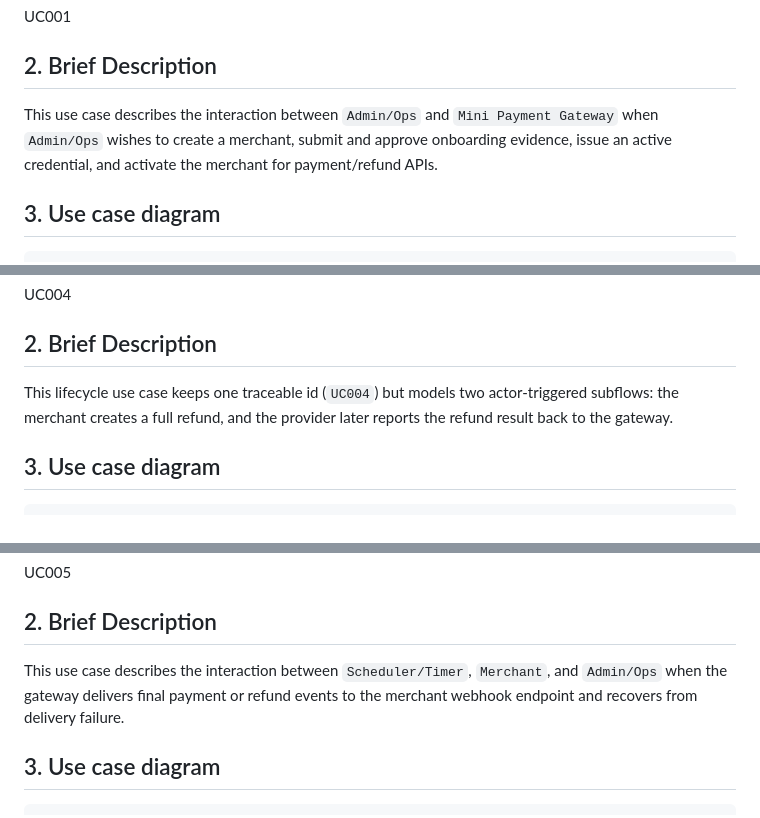
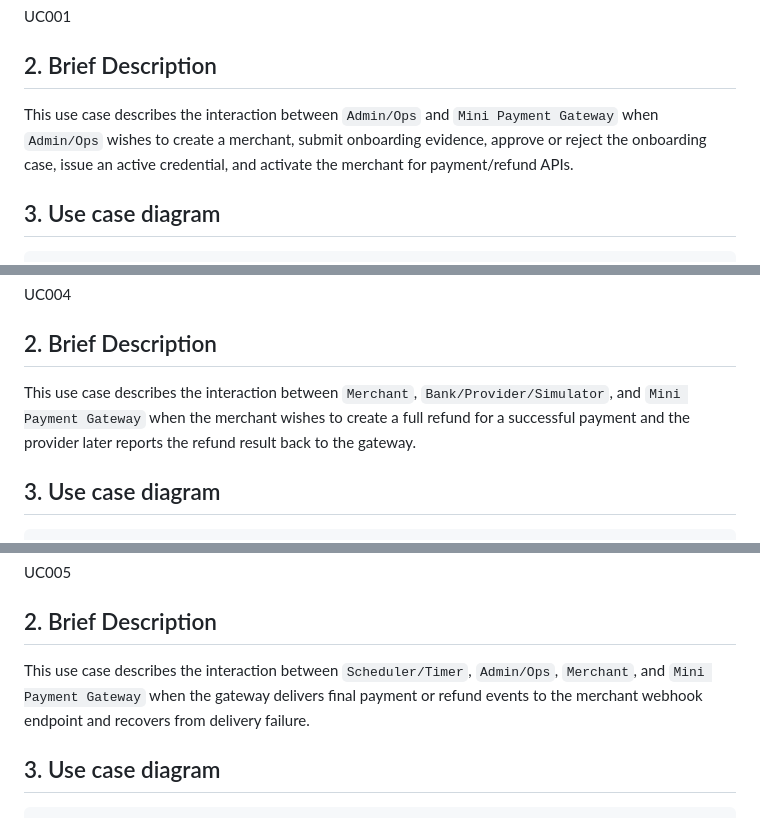
Before and after one commit to biabeogo147/mini-payment-gateway, a Markdown page: docs/product/use-cases.md, 3 parts joined by grey strips. Drawn GitHub-style.

```diff
--- a/docs/product/use-cases.md
+++ b/docs/product/use-cases.md
@@ -89,9 +89,9 @@ UC001
 ## 2. Brief Description
 
 This use case describes the interaction between `Admin/Ops` and
-`Mini Payment Gateway` when `Admin/Ops` wishes to create a merchant, submit and
-approve onboarding evidence, issue an active credential, and activate the
-merchant for payment/refund APIs.
+`Mini Payment Gateway` when `Admin/Ops` wishes to create a merchant, submit
+onboarding evidence, approve or reject the onboarding case, issue an active
+credential, and activate the merchant for payment/refund APIs.
 
 ## 3. Use case diagram
 
@@ -487,9 +487,10 @@ UC004
 
 ## 2. Brief Description
 
-This lifecycle use case keeps one traceable id (`UC004`) but models two
-actor-triggered subflows: the merchant creates a full refund, and the provider
-later reports the refund result back to the gateway.
+This use case describes the interaction between `Merchant`,
+`Bank/Provider/Simulator`, and `Mini Payment Gateway` when the merchant wishes
+to create a full refund for a successful payment and the provider later reports
+the refund result back to the gateway.
 
 ## 3. Use case diagram
 
@@ -657,8 +658,9 @@ UC005
 ## 2. Brief Description
 
 This use case describes the interaction between `Scheduler/Timer`,
-`Merchant`, and `Admin/Ops` when the gateway delivers final payment or refund
-events to the merchant webhook endpoint and recovers from delivery failure.
+`Admin/Ops`, `Merchant`, and `Mini Payment Gateway` when the gateway delivers
+final payment or refund events to the merchant webhook endpoint and recovers
+from delivery failure.
 
 ## 3. Use case diagram
 
```
Also changed, not shown: docs/product/check-use-cases.md (deleted, +0 -17 lines).
